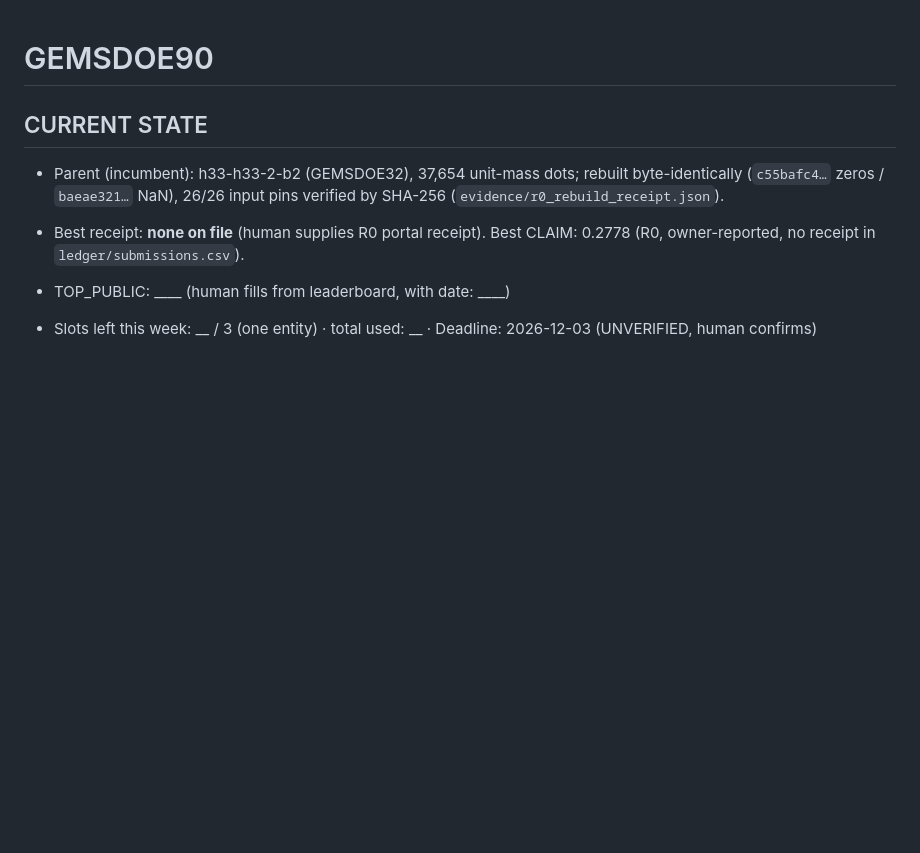
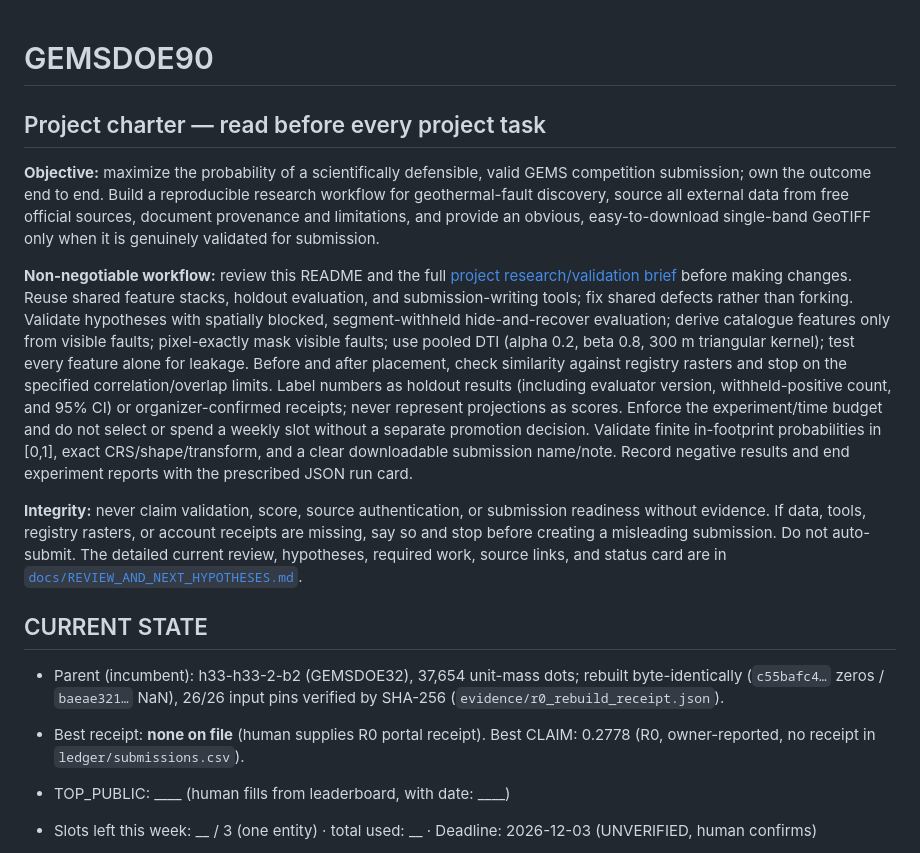
Before and after one commit to buffedlizard55-lab/GEMSDOE90, a Markdown page: README.md, the part around the change. GitHub-like rendering; blank space fills up the shorter version.

Commit message:
Document project charter and research review
Co-authored-by: arena-agent <297053741+arena-agent@users.noreply.github.com>

```diff
--- a/README.md
+++ b/README.md
@@ -1,4 +1,12 @@
 # GEMSDOE90
+
+## Project charter — read before every project task
+
+**Objective:** maximize the probability of a scientifically defensible, valid GEMS competition submission; own the outcome end to end. Build a reproducible research workflow for geothermal-fault discovery, source all external data from free official sources, document provenance and limitations, and provide an obvious, easy-to-download single-band GeoTIFF only when it is genuinely validated for submission.
+
+**Non-negotiable workflow:** review this README and the full [project research/validation brief](docs/REVIEW_AND_NEXT_HYPOTHESES.md) before making changes. Reuse shared feature stacks, holdout evaluation, and submission-writing tools; fix shared defects rather than forking. Validate hypotheses with spatially blocked, segment-withheld hide-and-recover evaluation; derive catalogue features only from visible faults; pixel-exactly mask visible faults; use pooled DTI (alpha 0.2, beta 0.8, 300 m triangular kernel); test every feature alone for leakage. Before and after placement, check similarity against registry rasters and stop on the specified correlation/overlap limits. Label numbers as holdout results (including evaluator version, withheld-positive count, and 95% CI) or organizer-confirmed receipts; never represent projections as scores. Enforce the experiment/time budget and do not select or spend a weekly slot without a separate promotion decision. Validate finite in-footprint probabilities in [0,1], exact CRS/shape/transform, and a clear downloadable submission name/note. Record negative results and end experiment reports with the prescribed JSON run card.
+
+**Integrity:** never claim validation, score, source authentication, or submission readiness without evidence. If data, tools, registry rasters, or account receipts are missing, say so and stop before creating a misleading submission. Do not auto-submit. The detailed current review, hypotheses, required work, source links, and status card are in [`docs/REVIEW_AND_NEXT_HYPOTHESES.md`](docs/REVIEW_AND_NEXT_HYPOTHESES.md).
 
 <!-- CURRENT STATE (edit only this block) -->
 ## CURRENT STATE
```
Also changed, not shown: docs/REVIEW_AND_NEXT_HYPOTHESES.md (added, +57 -0 lines).
